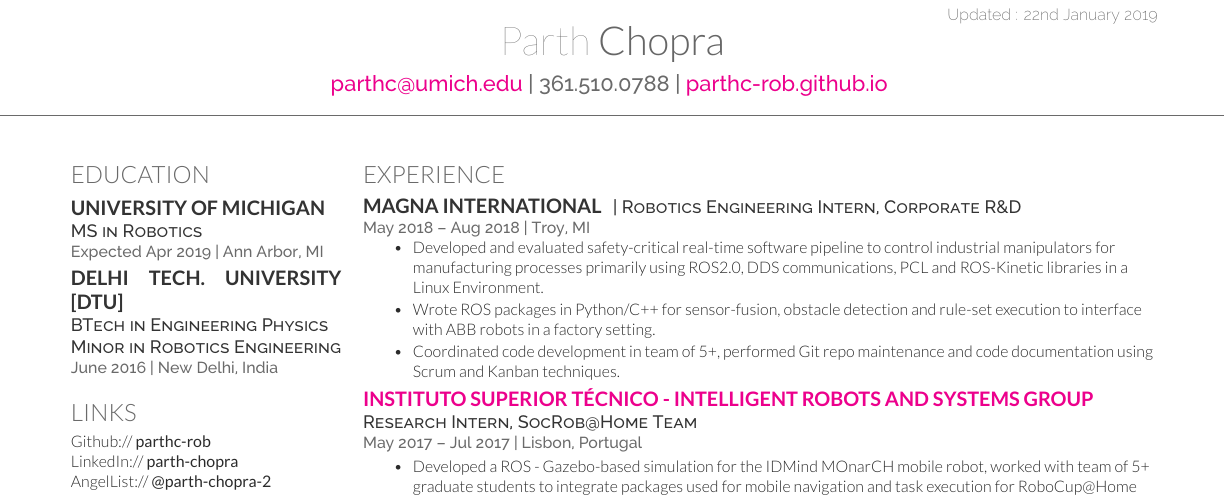
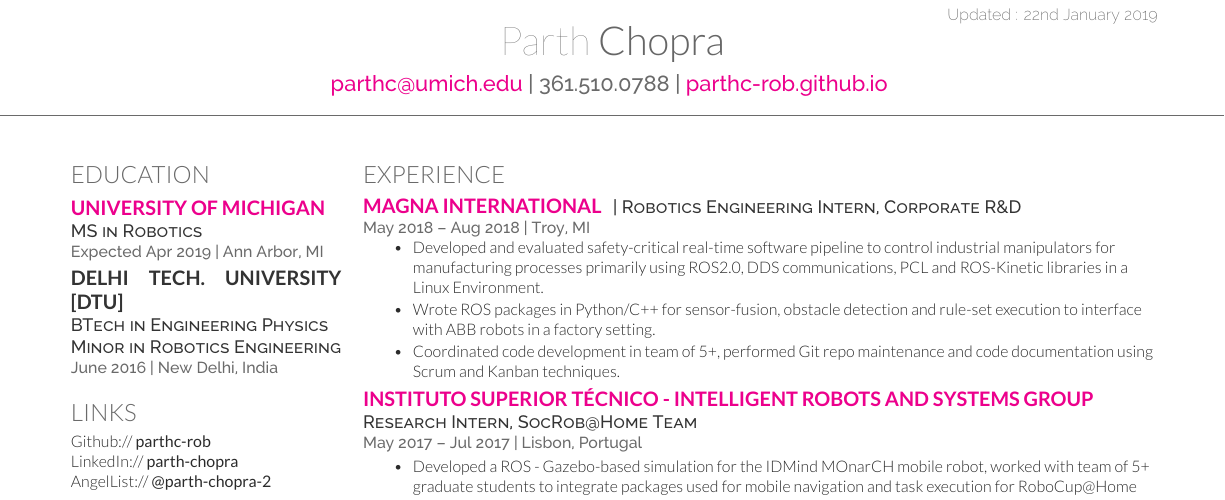
Before and after one commit to parthc-rob/resume_parth, a LaTeX CV (cv_12.tex): part of the page, cut so that both start at the same text. Compiled offline with XeLaTeX.

Commit message:
new links

```diff
--- a/cv_12.tex
+++ b/cv_12.tex
@@ -46,7 +46,7 @@
 
 \section{Education}
 
-\subsection{University of Michigan }
+\subsection{\href{https://robotics.umich.edu/profile/parth-chopra/}{University of Michigan}}
 
 \descript{MS in Robotics}
 \location{Expected Apr 2019 | Ann Arbor, MI}
```
Also changed, not shown: resume_parth_jan19.pdf, cv_12.tex (2 more changed lines).
